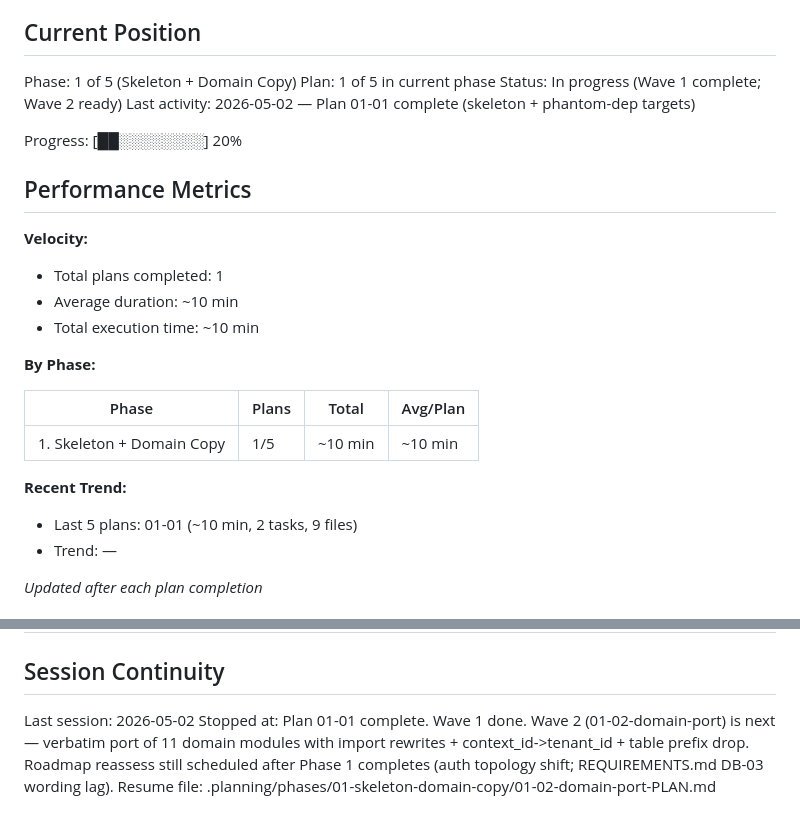
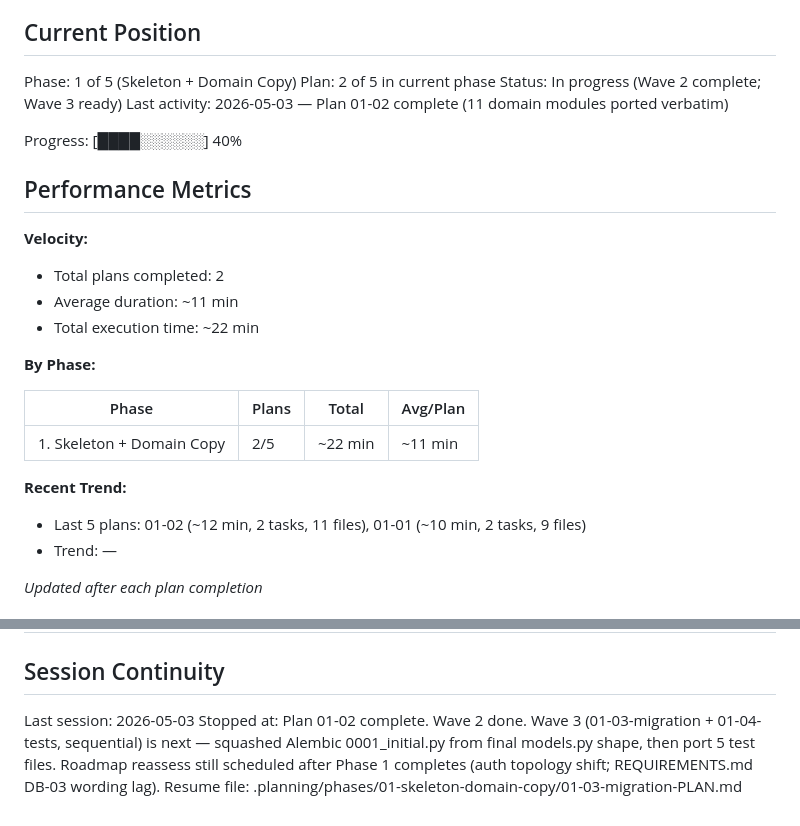
Before and after one commit to MagTer/price-tracker, a Markdown page: .planning/STATE.md, 2 parts joined by grey strips. Drawn GitHub-style.

Commit message:
docs(01-02): summary + mark plan complete
11 domain modules ported verbatim from ai-agent-platform with the three
documented transforms (D-16): import rewrites, context_id -> tenant_id,
price_tracker_ table-prefix drop. All imports resolve; 0 occurrences of
context_id or price_tracker_ remain in models.py. Acceptance criteria met.

```diff
--- a/.planning/STATE.md
+++ b/.planning/STATE.md
@@ -11,27 +11,27 @@ See: .planning/PROJECT.md (updated 2026-05-01)
 ## Current Position
 
 Phase: 1 of 5 (Skeleton + Domain Copy)
-Plan: 1 of 5 in current phase
-Status: In progress (Wave 1 complete; Wave 2 ready)
-Last activity: 2026-05-02 — Plan 01-01 complete (skeleton + phantom-dep targets)
+Plan: 2 of 5 in current phase
+Status: In progress (Wave 2 complete; Wave 3 ready)
+Last activity: 2026-05-03 — Plan 01-02 complete (11 domain modules ported verbatim)
 
-Progress: [██░░░░░░░░] 20%
+Progress: [████░░░░░░] 40%
 
 ## Performance Metrics
 
 **Velocity:**
-- Total plans completed: 1
-- Average duration: ~10 min
-- Total execution time: ~10 min
+- Total plans completed: 2
+- Average duration: ~11 min
+- Total execution time: ~22 min
 
 **By Phase:**
 
 | Phase | Plans | Total | Avg/Plan |
 |-------|-------|-------|----------|
-| 1. Skeleton + Domain Copy | 1/5 | ~10 min | ~10 min |
+| 1. Skeleton + Domain Copy | 2/5 | ~22 min | ~11 min |
 
 **Recent Trend:**
-- Last 5 plans: 01-01 (~10 min, 2 tasks, 9 files)
+- Last 5 plans: 01-02 (~12 min, 2 tasks, 11 files), 01-01 (~10 min, 2 tasks, 9 files)
 - Trend: —
 
 *Updated after each plan completion*
@@ -74,6 +74,6 @@ Items acknowledged and carried forward (v2 / post-extraction backlog from REQUIR
 
 ## Session Continuity
 
-Last session: 2026-05-02
-Stopped at: Plan 01-01 complete. Wave 1 done. Wave 2 (01-02-domain-port) is next — verbatim port of 11 domain modules with import rewrites + context_id->tenant_id + table prefix drop. Roadmap reassess still scheduled after Phase 1 completes (auth topology shift; REQUIREMENTS.md DB-03 wording lag).
-Resume file: .planning/phases/01-skeleton-domain-copy/01-02-domain-port-PLAN.md
+Last session: 2026-05-03
+Stopped at: Plan 01-02 complete. Wave 2 done. Wave 3 (01-03-migration + 01-04-tests, sequential) is next — squashed Alembic 0001_initial.py from final models.py shape, then port 5 test files. Roadmap reassess still scheduled after Phase 1 completes (auth topology shift; REQUIREMENTS.md DB-03 wording lag).
+Resume file: .planning/phases/01-skeleton-domain-copy/01-03-migration-PLAN.md
```
Also changed, not shown: .planning/ROADMAP.md (+1 -1 lines), 1 other file.
